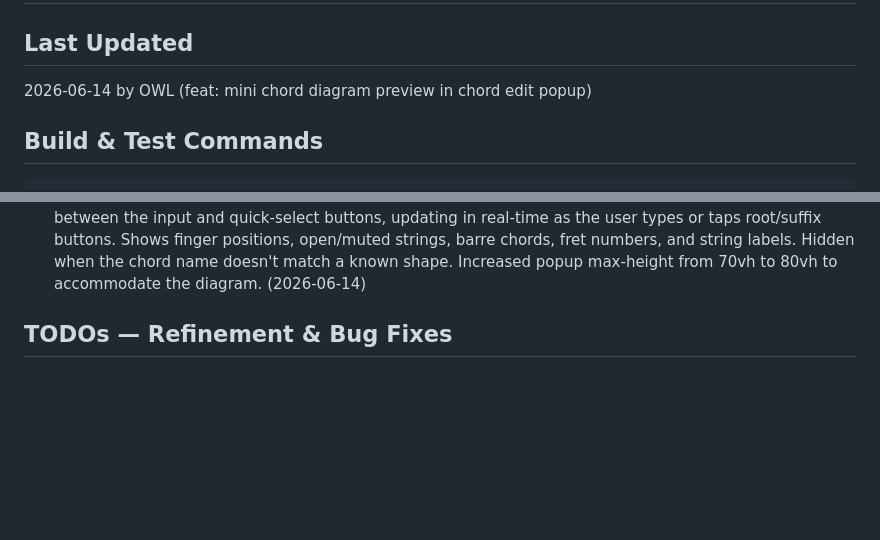
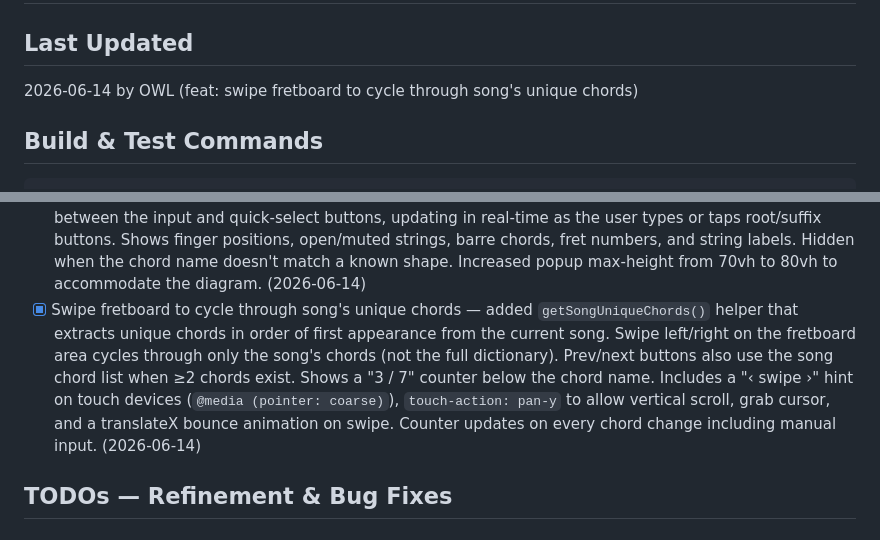
Before and after one commit to bearryj/song-notes-app, a Markdown page: PROGRESS.md, 2 parts joined by grey strips. Drawn GitHub-style; blank space fills up the shorter version.

Commit message:
docs: mark swipe fretboard TODO as done, update progress

````diff
--- a/PROGRESS.md
+++ b/PROGRESS.md
@@ -1,7 +1,7 @@
 # Song Notes App — Progress Tracker
 
 ## Last Updated
-2026-06-14 by OWL (feat: mini chord diagram preview in chord edit popup)
+2026-06-14 by OWL (feat: swipe fretboard to cycle through song's unique chords)
 
 ## Build & Test Commands
 ```bash
@@ -93,6 +93,7 @@ powershell.exe -Command "Get-NetTCPConnection -LocalPort 1422 -ErrorAction Silen
 - [x] Safe localStorage writes — added safeStorageSet() helper with try/catch and quota-exceeded detection (matches QuotaExceededError by name, code 22/1014, and message). Replaced all 20+ raw localStorage.setItem calls (only 3 were previously wrapped). Shows a single per-session toast ("Storage full — delete old recordings to free space") so users know when audio recordings have filled localStorage. (2026-06-14)
 - [x] Accurate chord positioning on line split/merge — replaced hardcoded `focusOffset * 8` pixel estimation with proper text measurement using Range.getBoundingClientRect() (for split) and Canvas2D measureText() (for merge). Fixes chord misalignment when using non-default font sizes or non-mono fonts. (2026-06-14)
 - [x] Mini chord diagram in chord edit popup — added `renderMiniFretboard()` function that generates a compact 120×148px SVG fretboard diagram. The diagram appears in the chord edit bottom sheet between the input and quick-select buttons, updating in real-time as the user types or taps root/suffix buttons. Shows finger positions, open/muted strings, barre chords, fret numbers, and string labels. Hidden when the chord name doesn't match a known shape. Increased popup max-height from 70vh to 80vh to accommodate the diagram. (2026-06-14)
+- [x] Swipe fretboard to cycle through song's unique chords — added `getSongUniqueChords()` helper that extracts unique chords in order of first appearance from the current song. Swipe left/right on the fretboard area cycles through only the song's chords (not the full dictionary). Prev/next buttons also use the song chord list when ≥2 chords exist. Shows a "3 / 7" counter below the chord name. Includes a "‹ swipe ›" hint on touch devices (`@media (pointer: coarse)`), `touch-action: pan-y` to allow vertical scroll, grab cursor, and a translateX bounce animation on swipe. Counter updates on every chord change including manual input. (2026-06-14)
 
 ## TODOs — Refinement & Bug Fixes
 
````
Also changed, not shown: other parts of PROGRESS.md (+1 -1 lines).
